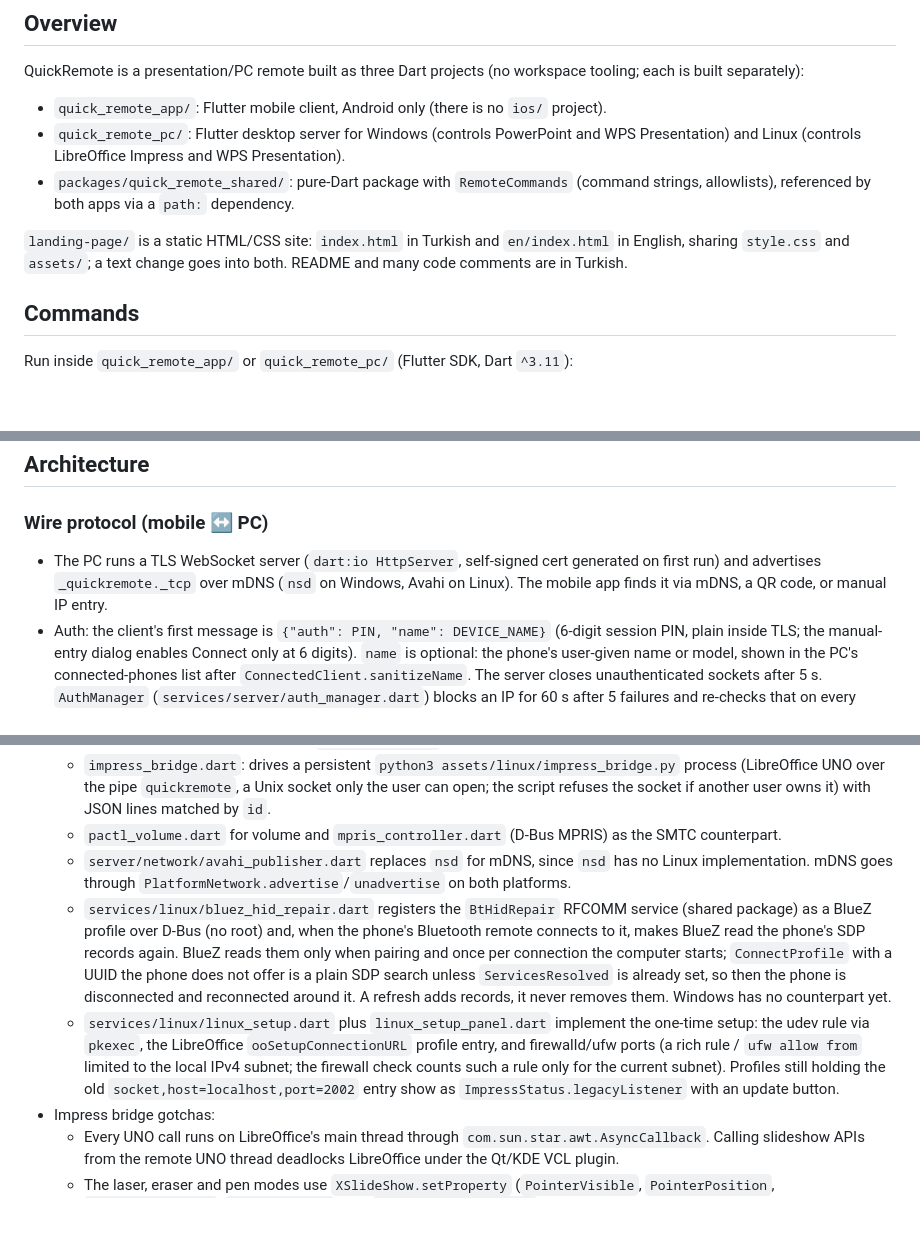
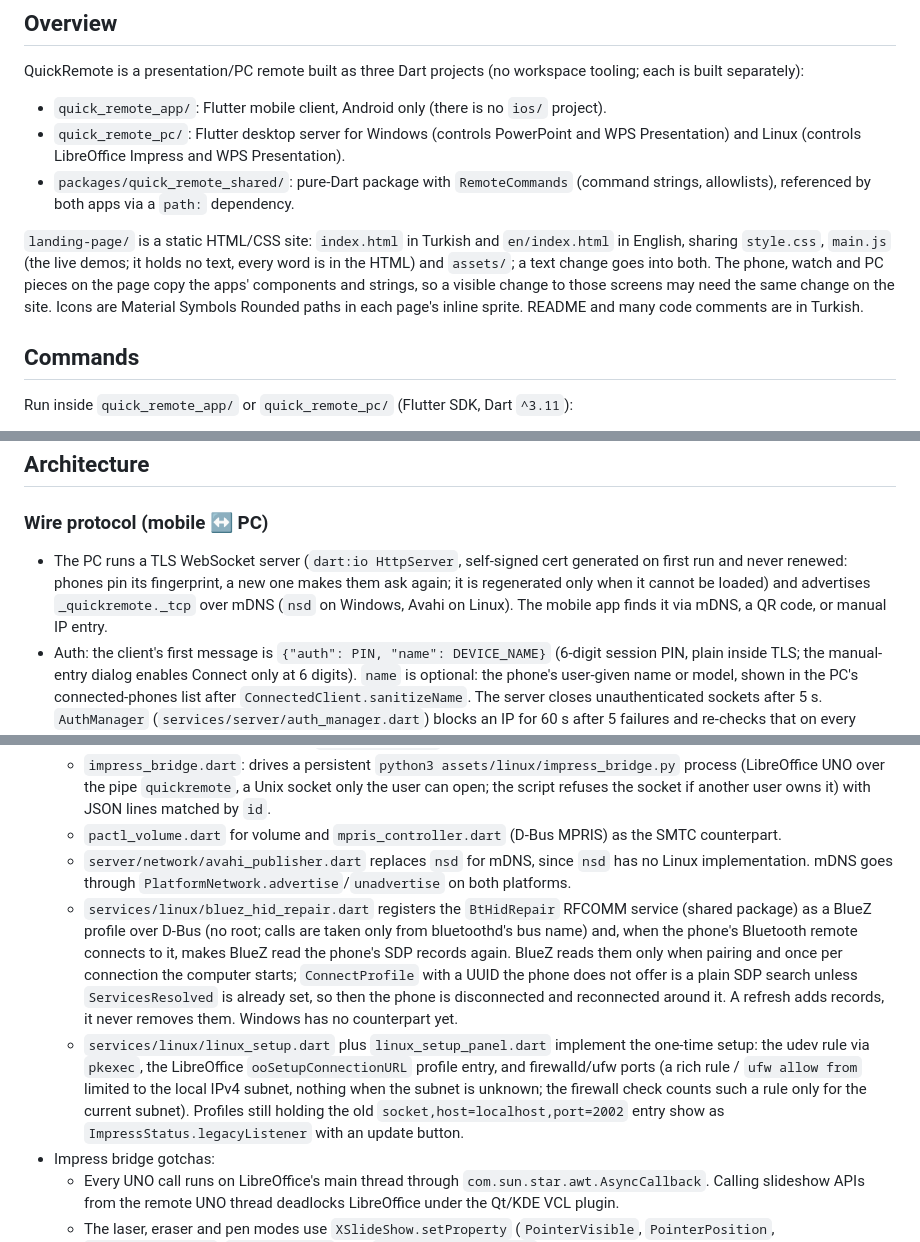
Before and after one commit to berat-kaan-akcan/QuickRemote, a Markdown page: CLAUDE.md, 3 parts joined by grey strips. Drawn GitHub-style; blank space fills up the shorter version.

Commit message:
chore: update CLAUDE.md

```diff
--- a/CLAUDE.md
+++ b/CLAUDE.md
@@ -10,7 +10,7 @@ QuickRemote is a presentation/PC remote built as three Dart projects (no workspa
 - `quick_remote_pc/`: Flutter desktop server for Windows (controls PowerPoint and WPS Presentation) and Linux (controls LibreOffice Impress and WPS Presentation).
 - `packages/quick_remote_shared/`: pure-Dart package with `RemoteCommands` (command strings, allowlists), referenced by both apps via a `path:` dependency.
 
-`landing-page/` is a static HTML/CSS site: `index.html` in Turkish and `en/index.html` in English, sharing `style.css` and `assets/`; a text change goes into both. README and many code comments are in Turkish.
+`landing-page/` is a static HTML/CSS site: `index.html` in Turkish and `en/index.html` in English, sharing `style.css`, `main.js` (the live demos; it holds no text, every word is in the HTML) and `assets/`; a text change goes into both. The phone, watch and PC pieces on the page copy the apps' components and strings, so a visible change to those screens may need the same change on the site. Icons are Material Symbols Rounded paths in each page's inline sprite. README and many code comments are in Turkish.
 
 ## Commands
 
@@ -53,5 +53,5 @@ The Impress bridge can be exercised on its own: `echo '{"id":1,"cmd":"state"}' |
 
 ### Wire protocol (mobile ↔ PC)
 
-- The PC runs a TLS WebSocket server (`dart:io HttpServer`, self-signed cert generated on first run) and advertises `_quickremote._tcp` over mDNS (`nsd` on Windows, Avahi on Linux). The mobile app finds it via mDNS, a QR code, or manual IP entry.
+- The PC runs a TLS WebSocket server (`dart:io HttpServer`, self-signed cert generated on first run and never renewed: phones pin its fingerprint, a new one makes them ask again; it is regenerated only when it cannot be loaded) and advertises `_quickremote._tcp` over mDNS (`nsd` on Windows, Avahi on Linux). The mobile app finds it via mDNS, a QR code, or manual IP entry.
 - Auth: the client's first message is `{"auth": PIN, "name": DEVICE_NAME}` (6-digit session PIN, plain inside TLS; the manual-entry dialog enables Connect only at 6 digits). `name` is optional: the phone's user-given name or model, shown in the PC's connected-phones list after `ConnectedClient.sanitizeName`. The server closes unauthenticated sockets after 5 s. `AuthManager` (`services/server/auth_manager.dart`) blocks an IP for 60 s after 5 failures and re-checks that on every attempt, allows at most 3 unauthenticated sockets per IP and 32 in total, and pauses all pairing for 60 s after more than 20 failures within a minute (the PIN is then replaced and the PC UI says so). Limits are counted per `AuthManager.clientKey`: IPv4-mapped addresses as plain IPv4, IPv6 per /64. Upgrade requests carrying an `Origin` header (browsers) are refused.
@@ -74,8 +75,8 @@ The Impress bridge can be exercised on its own: `echo '{"id":1,"cmd":"state"}' |
   - `impress_bridge.dart`: drives a persistent `python3 assets/linux/impress_bridge.py` process (LibreOffice UNO over the pipe `quickremote`, a Unix socket only the user can open; the script refuses the socket if another user owns it) with JSON lines matched by `id`.
   - `pactl_volume.dart` for volume and `mpris_controller.dart` (D-Bus MPRIS) as the SMTC counterpart.
   - `server/network/avahi_publisher.dart` replaces `nsd` for mDNS, since `nsd` has no Linux implementation. mDNS goes through `PlatformNetwork.advertise`/`unadvertise` on both platforms.
-  - `services/linux/bluez_hid_repair.dart` registers the `BtHidRepair` RFCOMM service (shared package) as a BlueZ profile over D-Bus (no root) and, when the phone's Bluetooth remote connects to it, makes BlueZ read the phone's SDP records again. BlueZ reads them only when pairing and once per connection the computer starts; `ConnectProfile` with a UUID the phone does not offer is a plain SDP search unless `ServicesResolved` is already set, so then the phone is disconnected and reconnected around it. A refresh adds records, it never removes them. Windows has no counterpart yet.
-  - `services/linux/linux_setup.dart` plus `linux_setup_panel.dart` implement the one-time setup: the udev rule via `pkexec`, the LibreOffice `ooSetupConnectionURL` profile entry, and firewalld/ufw ports (a rich rule / `ufw allow from` limited to the local IPv4 subnet; the firewall check counts such a rule only for the current subnet). Profiles still holding the old `socket,host=localhost,port=2002` entry show as `ImpressStatus.legacyListener` with an update button.
+  - `services/linux/bluez_hid_repair.dart` registers the `BtHidRepair` RFCOMM service (shared package) as a BlueZ profile over D-Bus (no root; calls are taken only from bluetoothd's bus name) and, when the phone's Bluetooth remote connects to it, makes BlueZ read the phone's SDP records again. BlueZ reads them only when pairing and once per connection the computer starts; `ConnectProfile` with a UUID the phone does not offer is a plain SDP search unless `ServicesResolved` is already set, so then the phone is disconnected and reconnected around it. A refresh adds records, it never removes them. Windows has no counterpart yet.
+  - `services/linux/linux_setup.dart` plus `linux_setup_panel.dart` implement the one-time setup: the udev rule via `pkexec`, the LibreOffice `ooSetupConnectionURL` profile entry, and firewalld/ufw ports (a rich rule / `ufw allow from` limited to the local IPv4 subnet, nothing when the subnet is unknown; the firewall check counts such a rule only for the current subnet). Profiles still holding the old `socket,host=localhost,port=2002` entry show as `ImpressStatus.legacyListener` with an update button.
 - Impress bridge gotchas:
   - Every UNO call runs on LibreOffice's main thread through `com.sun.star.awt.AsyncCallback`. Calling slideshow APIs from the remote UNO thread deadlocks LibreOffice under the Qt/KDE VCL plugin.
   - The laser, eraser and pen modes use `XSlideShow.setProperty` (`PointerVisible`, `PointerPosition`, `SwitchEraserMode`, `SwitchPenMode`), not `XSlideShowController`.
```
Also changed, not shown: other parts of CLAUDE.md (+3 -2 lines).
